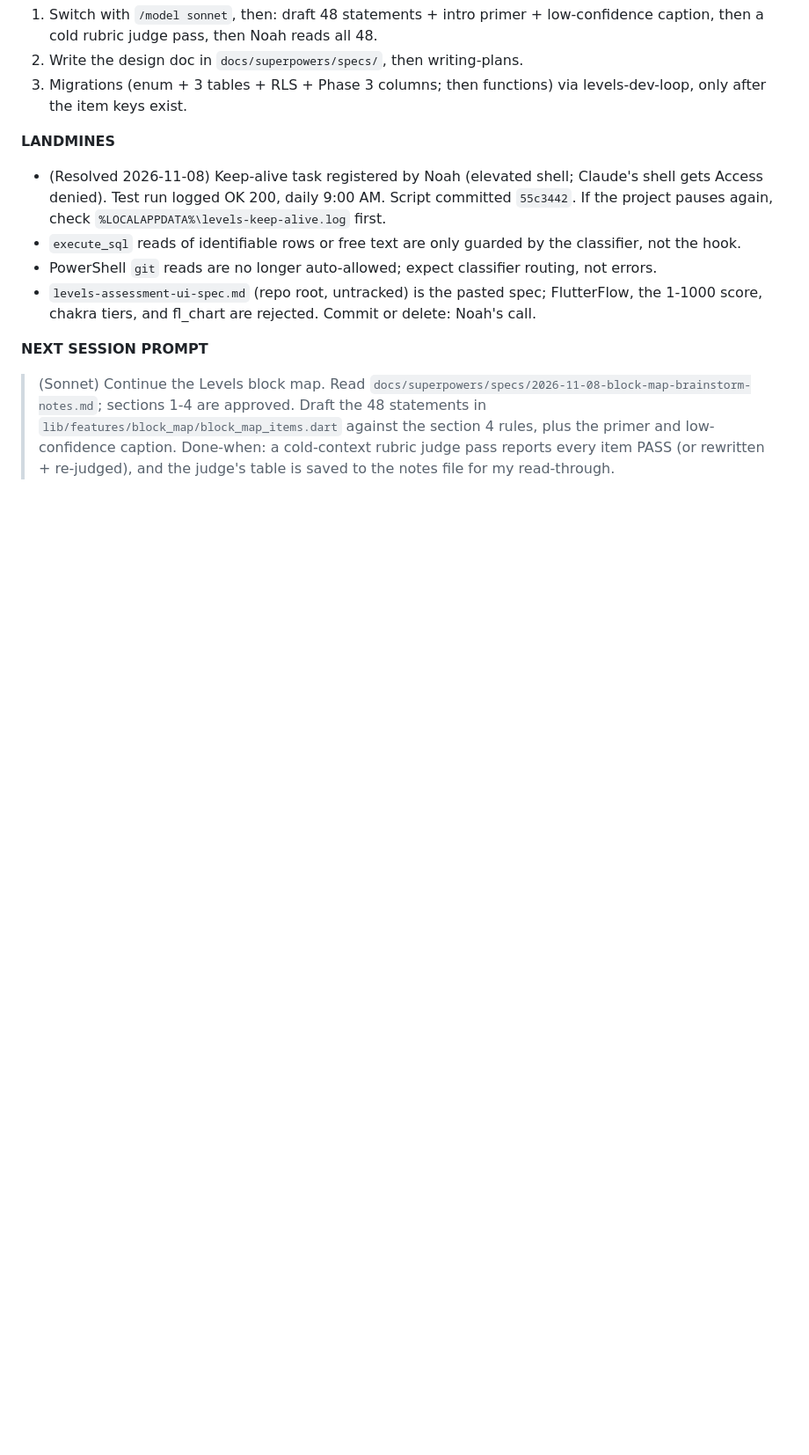
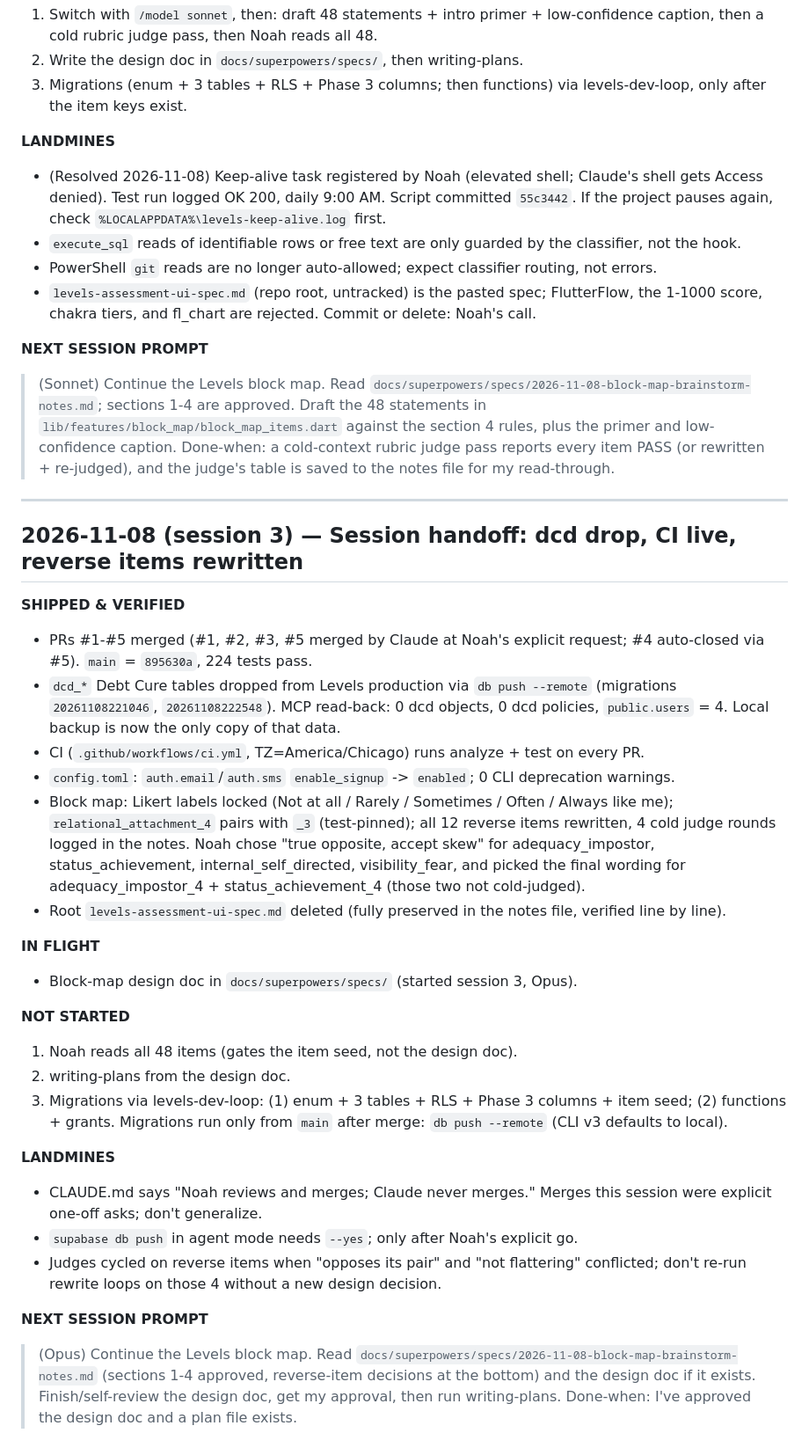
Before and after one commit to dynastyfinest23-alt/levels-native, a Markdown page: .claude/handoff.md, the part around the change. Shown at 88% size. Rendered like a GitHub page; blank space fills up the shorter version.

Commit message:
Add session 3 handoff

```diff
--- a/.claude/handoff.md
+++ b/.claude/handoff.md
@@ -89,3 +89,30 @@ No action needed. All verification gates pass. When the next session resumes wor
 
 **NEXT SESSION PROMPT**
 > (Sonnet) Continue the Levels block map. Read `docs/superpowers/specs/2026-11-08-block-map-brainstorm-notes.md`; sections 1-4 are approved. Draft the 48 statements in `lib/features/block_map/block_map_items.dart` against the section 4 rules, plus the primer and low-confidence caption. Done-when: a cold-context rubric judge pass reports every item PASS (or rewritten + re-judged), and the judge's table is saved to the notes file for my read-through.
+
+---
+## 2026-11-08 (session 3) — Session handoff: dcd drop, CI live, reverse items rewritten
+
+**SHIPPED & VERIFIED**
+- PRs #1-#5 merged (#1, #2, #3, #5 merged by Claude at Noah's explicit request; #4 auto-closed via #5). `main` = `895630a`, 224 tests pass.
+- `dcd_*` Debt Cure tables dropped from Levels production via `db push --remote` (migrations `20261108221046`, `20261108222548`). MCP read-back: 0 dcd objects, 0 dcd policies, `public.users` = 4. Local backup is now the only copy of that data.
+- CI (`.github/workflows/ci.yml`, TZ=America/Chicago) runs analyze + test on every PR.
+- `config.toml`: `auth.email`/`auth.sms` `enable_signup` -> `enabled`; 0 CLI deprecation warnings.
+- Block map: Likert labels locked (Not at all / Rarely / Sometimes / Often / Always like me); `relational_attachment_4` pairs with `_3` (test-pinned); all 12 reverse items rewritten, 4 cold judge rounds logged in the notes. Noah chose "true opposite, accept skew" for adequacy_impostor, status_achievement, internal_self_directed, visibility_fear, and picked the final wording for adequacy_impostor_4 + status_achievement_4 (those two not cold-judged).
+- Root `levels-assessment-ui-spec.md` deleted (fully preserved in the notes file, verified line by line).
+
+**IN FLIGHT**
+- Block-map design doc in `docs/superpowers/specs/` (started session 3, Opus).
+
+**NOT STARTED**
+1. Noah reads all 48 items (gates the item seed, not the design doc).
+2. writing-plans from the design doc.
+3. Migrations via levels-dev-loop: (1) enum + 3 tables + RLS + Phase 3 columns + item seed; (2) functions + grants. Migrations run only from `main` after merge: `db push --remote` (CLI v3 defaults to local).
+
+**LANDMINES**
+- CLAUDE.md says "Noah reviews and merges; Claude never merges." Merges this session were explicit one-off asks; don't generalize.
+- `supabase db push` in agent mode needs `--yes`; only after Noah's explicit go.
+- Judges cycled on reverse items when "opposes its pair" and "not flattering" conflicted; don't re-run rewrite loops on those 4 without a new design decision.
+
+**NEXT SESSION PROMPT**
+> (Opus) Continue the Levels block map. Read `docs/superpowers/specs/2026-11-08-block-map-brainstorm-notes.md` (sections 1-4 approved, reverse-item decisions at the bottom) and the design doc if it exists. Finish/self-review the design doc, get my approval, then run writing-plans. Done-when: I've approved the design doc and a plan file exists.
```
